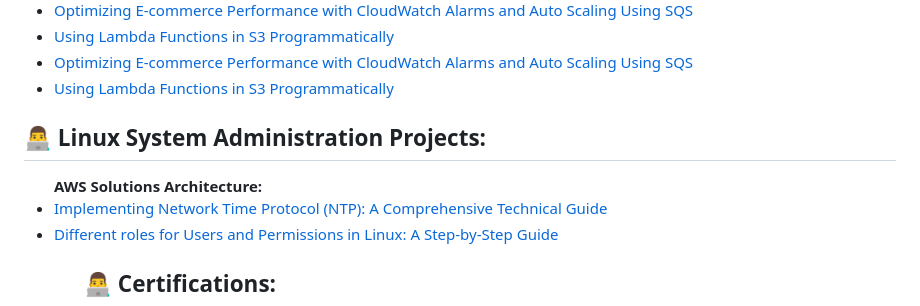
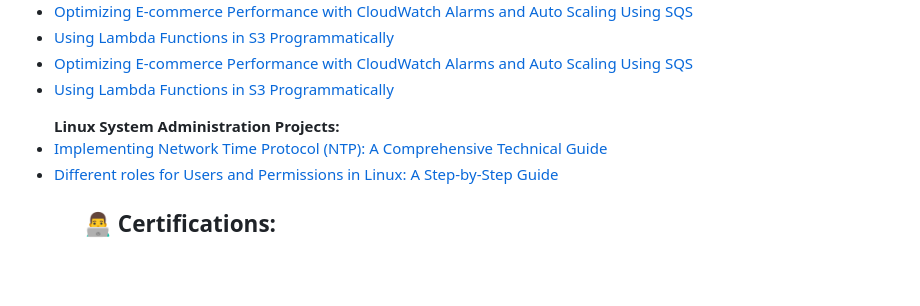
Before and after one commit to ibraheemcisse/Main-profile, a Markdown page: README.md, the part around the change. GitHub-like rendering; blank space fills up the shorter version.

```diff
--- a/README.md
+++ b/README.md
@@ -14,10 +14,8 @@
     <li><a href="https://medium.com/@info_37956/using-lambda-functions-in-s3-programmatically-82ca76dc11cb">Using Lambda Functions in S3 Programmatically</a></li>
 </ul>
 
-<h2>👨‍💻 Linux System Administration Projects:</h2>
-
 <ul>
-<b>AWS Solutions Architecture:</b>
+<b>Linux System Administration Projects:</b>
     <li><a href="https://medium.com/@info_37956/implementing-network-time-protocol-ntp-a-comprehensive-technical-guide-18015c3a1280">Implementing Network Time Protocol (NTP): A Comprehensive Technical Guide</a></li>
     <li><a href="https://medium.com/@info_37956/managing-users-and-permissions-in-linux-a-step-by-step-guide-0c7f620a9b69">Different roles for Users and Permissions in Linux: A Step-by-Step Guide
 </a></li>
```
